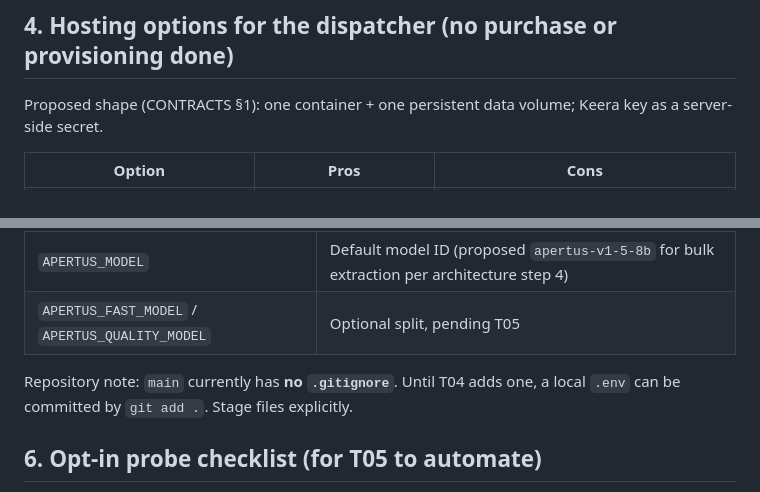
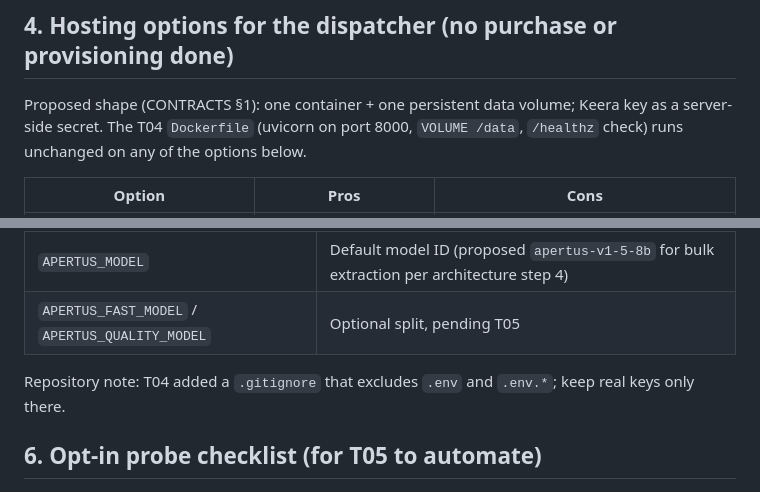
Before and after one commit to AnAsteria/Apertus_Hack, a Markdown page: docs/access-readiness.md, 2 parts joined by grey strips. Rendered like a GitHub page.

Commit message:
docs: list hosting options for dispatcher decision (T03 -> T11)
Adds the open hosting decision to TEAM_PLAN under Dimitry's T11 and
updates access-readiness for the T04 Dockerfile and .gitignore.

Refs #3

Co-Authored-By: Claude Opus 5.5 <noreply@anthropic.com>

```diff
--- a/docs/access-readiness.md
+++ b/docs/access-readiness.md
@@ -46,7 +46,7 @@ Download plan once a host is chosen: `intfloat/multilingual-e5-small` (pinned re
 
 ## 4. Hosting options for the dispatcher (no purchase or provisioning done)
 
-Proposed shape (CONTRACTS §1): one container + one persistent data volume; Keera key as a server-side secret.
+Proposed shape (CONTRACTS §1): one container + one persistent data volume; Keera key as a server-side secret. The T04 `Dockerfile` (uvicorn on port 8000, `VOLUME /data`, `/healthz` check) runs unchanged on any of the options below.
 
 | Option | Pros | Cons |
 | --- | --- | --- |
@@ -65,7 +65,7 @@ Decision required from C (dispatcher). Until then, public hosting is a blocker,
 | `APERTUS_MODEL` | Default model ID (proposed `apertus-v1-5-8b` for bulk extraction per architecture step 4) |
 | `APERTUS_FAST_MODEL` / `APERTUS_QUALITY_MODEL` | Optional split, pending T05 |
 
-Repository note: `main` currently has **no `.gitignore`**. Until T04 adds one, a local `.env` can be committed by `git add .`. Stage files explicitly.
+Repository note: T04 added a `.gitignore` that excludes `.env` and `.env.*`; keep real keys only there.
 
 ## 6. Opt-in probe checklist (for T05 to automate)
 
```
Also changed, not shown: docs/TEAM_PLAN.md (+1 -0 lines).
